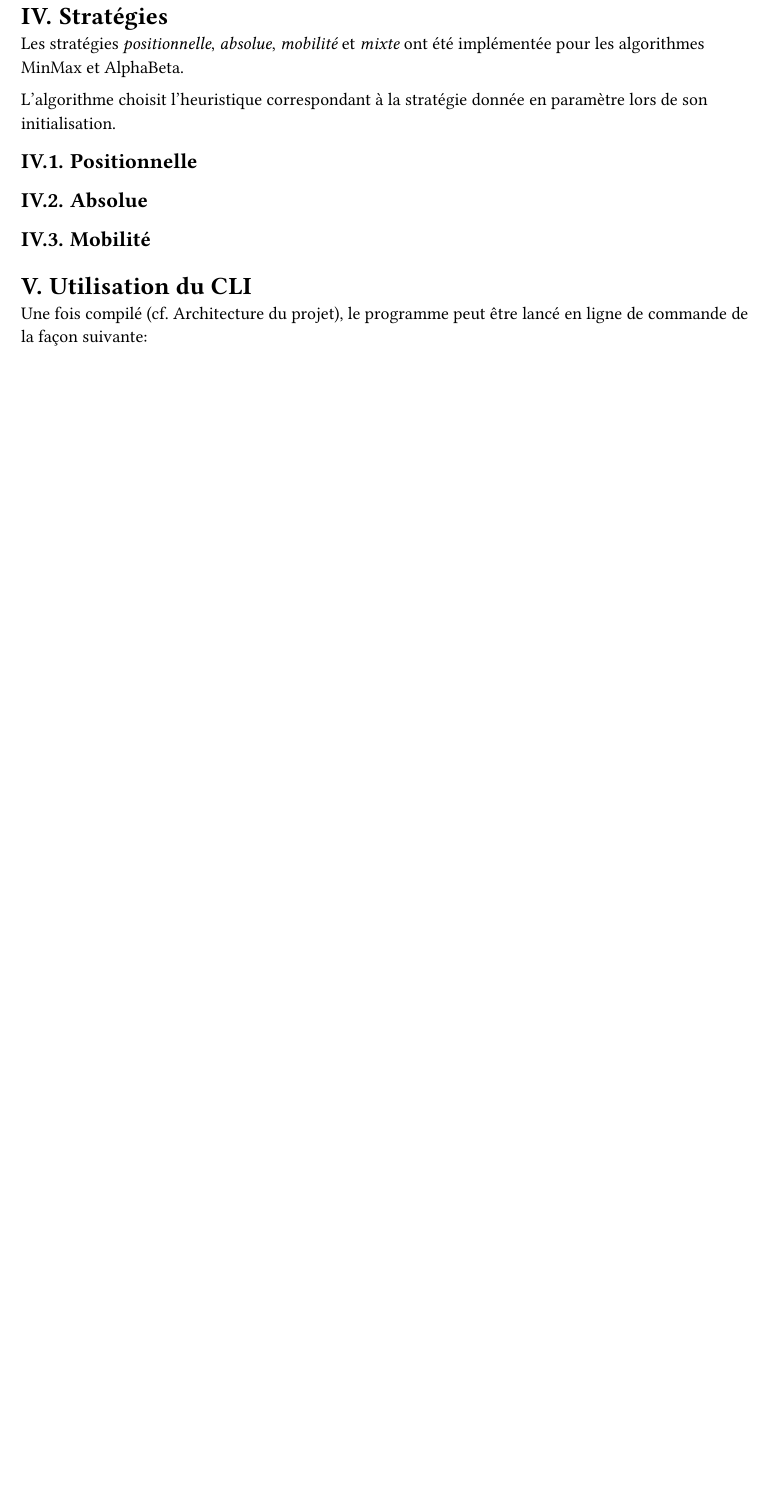
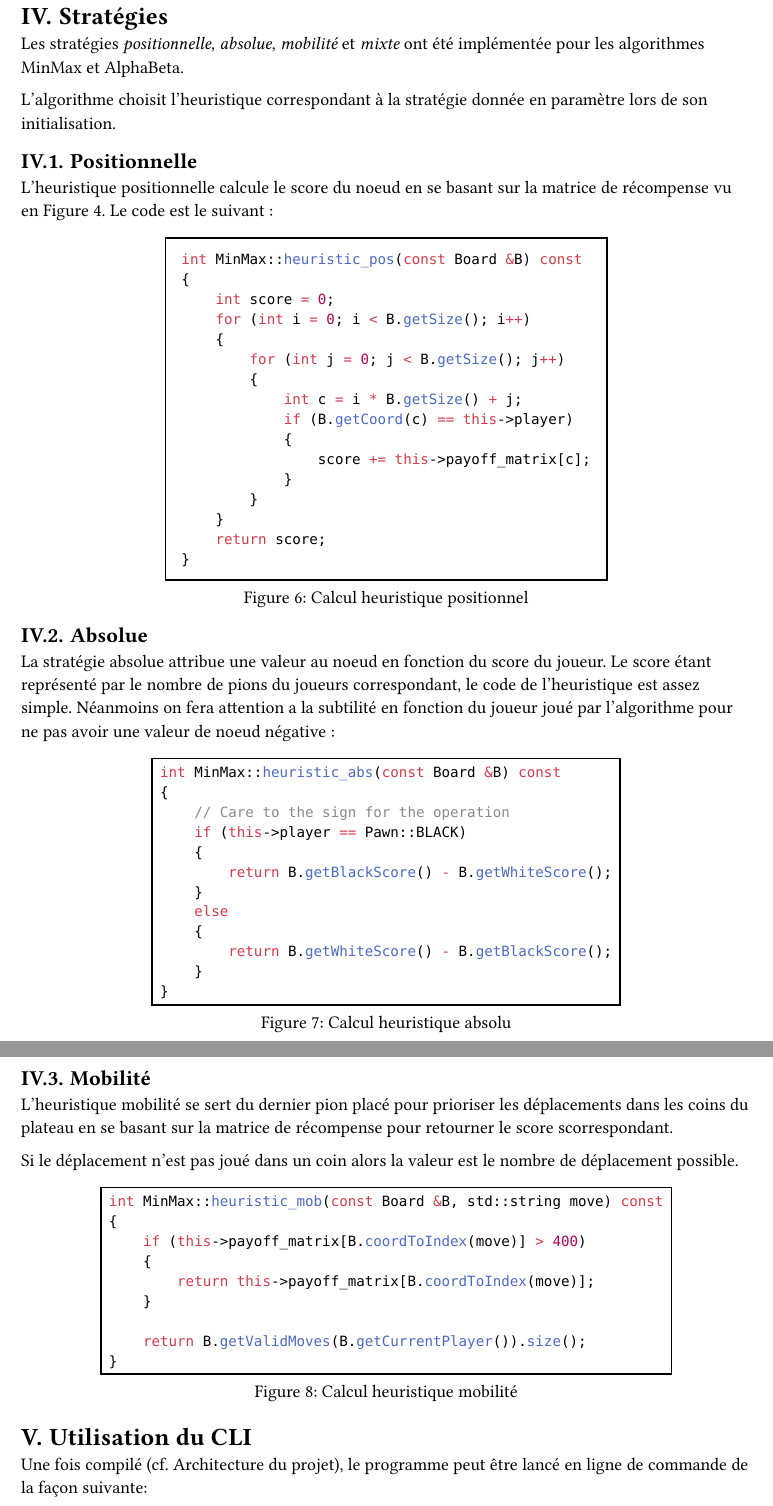
Before and after one commit to Miunn/othello, a Typst document (rendu.typ): part of page 7 of 8 before the commit and two parts of pages 7 and 8 of 9 after it, the two joined at a grey line, cut so that both start at the same text, the shorter picture padded with empty space. The pictures show the PDF file rendu.pdf that the author committed with the source.

Commit message:
Typst strategies

````diff
--- a/rendu.typ
+++ b/rendu.typ
@@ -305,10 +305,85 @@ L'algorithme choisit l'heuristique correspondant à la stratégie donnée en par
 
 == Positionnelle
 
+L'heuristique positionnelle calcule le score du noeud en se basant sur la matrice de récompense vu en @payoff_matrix. Le code est le suivant :
+
+#figure(
+  rect(
+    ```cpp
+    int MinMax::heuristic_pos(const Board &B) const
+    {
+        int score = 0;
+        for (int i = 0; i < B.getSize(); i++)
+        {
+            for (int j = 0; j < B.getSize(); j++)
+            {
+                int c = i * B.getSize() + j;
+                if (B.getCoord(c) == this->player)
+                {
+                    score += this->payoff_matrix[c];
+                }
+            }
+        }
+        return score;
+    }
+    ```,
+    inset: 10pt
+  ),
+  caption: "Calcul heuristique positionnel",
+  kind: figure,
+  supplement: "Figure",
+)
+
 == Absolue
+
+La stratégie absolue attribue une valeur au noeud en fonction du score du joueur. Le score étant représenté par le nombre de pions du joueurs correspondant, le code de l'heuristique est assez simple. Néanmoins on fera attention a la subtilité en fonction du joueur joué par l'algorithme pour ne pas avoir une valeur de noeud négative :
+
+#figure(
+  rect(
+    ```cpp
+    int MinMax::heuristic_abs(const Board &B) const
+    {
+        // Care to the sign for the operation
+        if (this->player == Pawn::BLACK)
+        {
+            return B.getBlackScore() - B.getWhiteScore();
+        }
+        else
+        {
+            return B.getWhiteScore() - B.getBlackScore();
+        }
+    }
+    ```
+  ),
+  caption: "Calcul heuristique absolu",
+  kind: figure,
+  supplement: "Figure"
+)
 
 == Mobilité
 
+L'heuristique mobilité se sert du dernier pion placé pour prioriser les déplacements dans les coins du plateau en se basant sur la matrice de récompense pour retourner le score scorrespondant.
+
+Si le déplacement n'est pas joué dans un coin alors la valeur est le nombre de déplacement possible.
+
+#figure(
+  rect(
+    ```cpp
+    int MinMax::heuristic_mob(const Board &B, std::string move) const
+    {
+        if (this->payoff_matrix[B.coordToIndex(move)] > 400)
+        {
+            return this->payoff_matrix[B.coordToIndex(move)];
+        }
+
+        return B.getValidMoves(B.getCurrentPlayer()).size();
+    }
+    ```
+  ),
+  caption: "Calcul heuristique mobilité",
+  kind: figure,
+  supplement: "Figure"
+)
 
 = Utilisation du CLI
 
````
Also changed, not shown: rendu.pdf.
